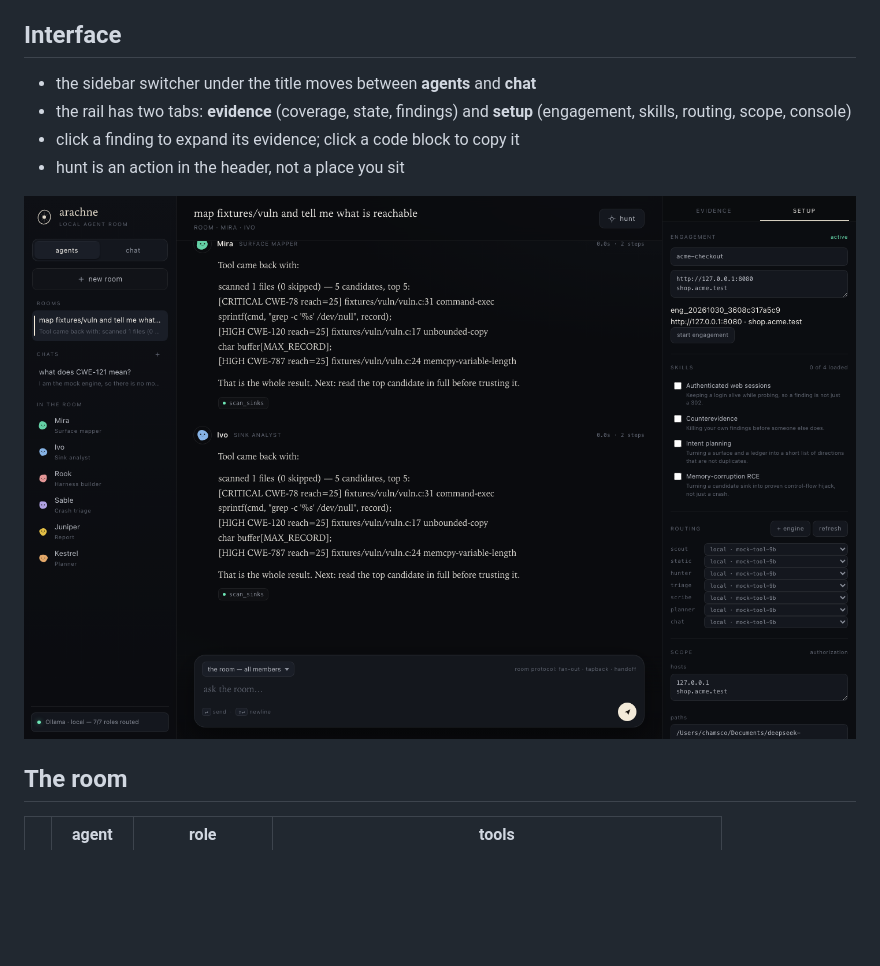
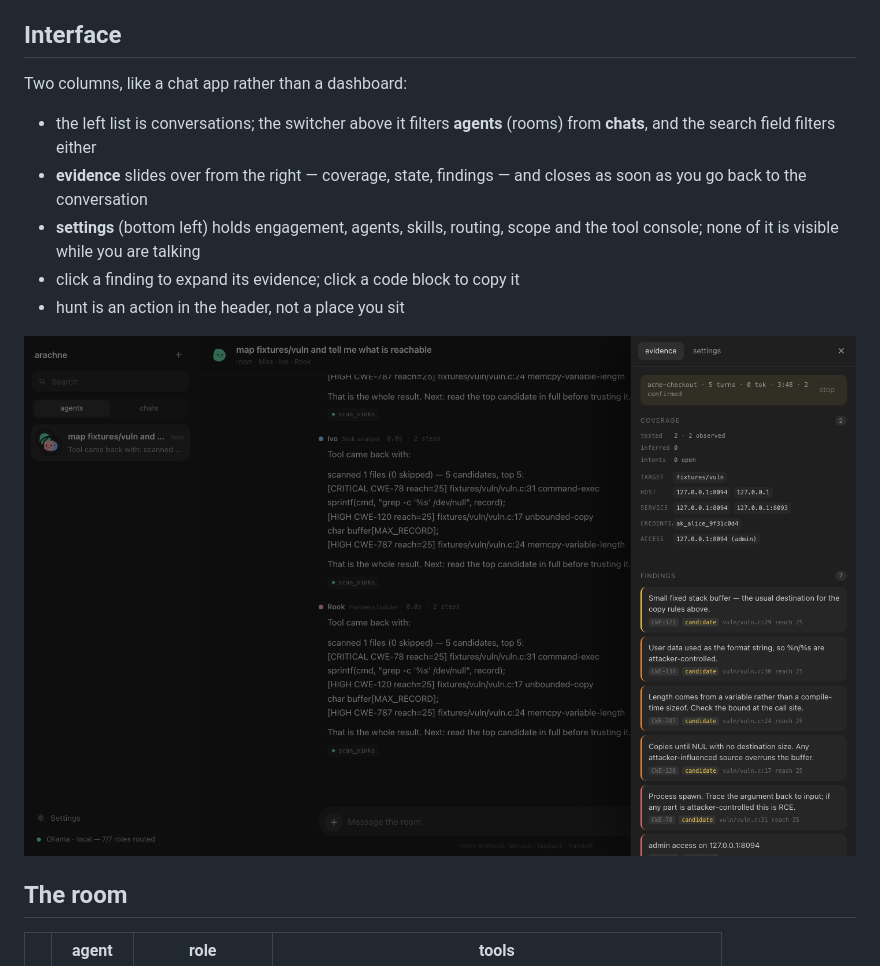
Before and after one commit to ArachnidSec/arachne-gui, a Markdown page: README.md, the part around the change. GitHub-like rendering; pictures changed too: docs/evidence.png (added), docs/setup.png (deleted); blank space fills up the shorter version.

```diff
--- a/README.md
+++ b/README.md
@@ -60,13 +60,18 @@ leak into a hunt, and nothing a hunt learns shows up in your chat.
 
 ## Interface
 
-- the sidebar switcher under the title moves between **agents** and **chat**
-- the rail has two tabs: **evidence** (coverage, state, findings) and **setup**
-  (engagement, skills, routing, scope, console)
+Two columns, like a chat app rather than a dashboard:
+
+- the left list is conversations; the switcher above it filters **agents** (rooms)
+  from **chats**, and the search field filters either
+- **evidence** slides over from the right — coverage, state, findings — and
+  closes as soon as you go back to the conversation
+- **settings** (bottom left) holds engagement, agents, skills, routing, scope and
+  the tool console; none of it is visible while you are talking
 - click a finding to expand its evidence; click a code block to copy it
 - hunt is an action in the header, not a place you sit
 
-![setup](docs/setup.png)
+![the evidence panel](docs/evidence.png)
 
 ## The room
 
```
Also changed, not shown: docs/agents.png, docs/chat.png (added), docs/screenshot.png, 3 other files.
